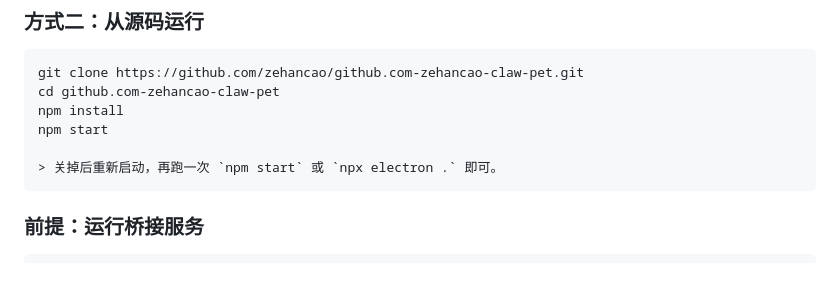
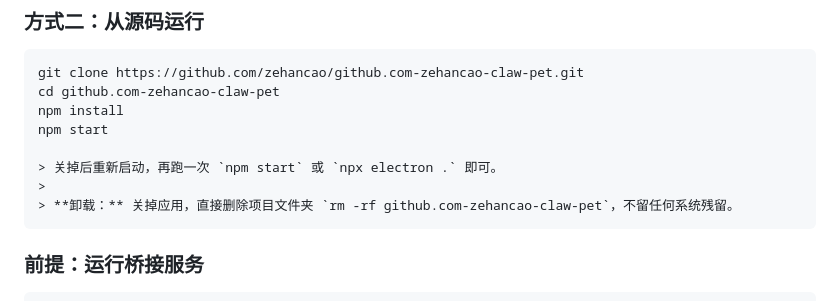
Before and after one commit to zehancao/github.com-zehancao-claw-pet, a Markdown page: README.md, the part around the change. Rendered like a GitHub page; blank space fills up the shorter version.

Commit message:
docs: add uninstall instructions

````diff
--- a/README.md
+++ b/README.md
@@ -40,6 +40,8 @@ npm install
 npm start
 
 > 关掉后重新启动，再跑一次 `npm start` 或 `npx electron .` 即可。
+>
+> **卸载：** 关掉应用，直接删除项目文件夹 `rm -rf github.com-zehancao-claw-pet`，不留任何系统残留。
 ```
 
 ### 前提：运行桥接服务
````
